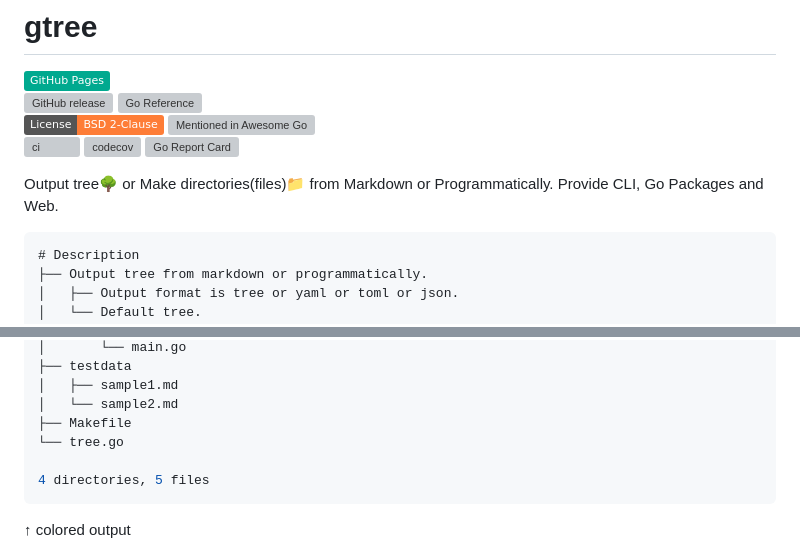
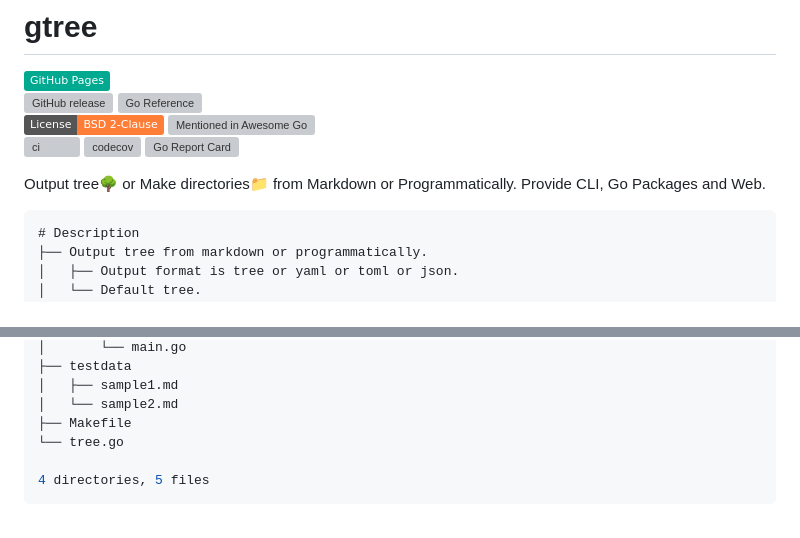
Before and after one commit to ddddddO/gtree, a Markdown page: README.md, 2 parts joined by grey strips. GitHub-like rendering; badges without logos; grey boxes are pictures that could not be loaded.

````diff
--- a/README.md
+++ b/README.md
@@ -5,7 +5,7 @@
 [![License](https://img.shields.io/badge/License-BSD_2--Clause-orange.svg)](https://github.com/ddddddO/gtree/blob/master/LICENSE) [![Mentioned in Awesome Go](https://awesome.re/mentioned-badge.svg)](https://github.com/avelino/awesome-go#uncategorized)<br>
 [![ci](https://github.com/ddddddO/gtree/actions/workflows/ci.yaml/badge.svg)](https://github.com/ddddddO/gtree/actions/workflows/ci.yaml) [![codecov](https://codecov.io/gh/ddddddO/gtree/branch/master/graph/badge.svg?token=JLGSLF33RH)](https://codecov.io/gh/ddddddO/gtree) [![Go Report Card](https://goreportcard.com/badge/github.com/ddddddO/gtree)](https://goreportcard.com/report/github.com/ddddddO/gtree)
 
-Output tree🌳 or Make directories(files)📁 from Markdown or Programmatically. Provide CLI, Go Packages and Web.
+Output tree🌳 or Make directories📁 from Markdown or Programmatically. Provide CLI, Go Packages and Web.
 
 ```
 # Description
@@ -447,7 +447,6 @@ gtree
 4 directories, 5 files
 ```
 
-↑ colored output<br>
 ![](cli_mkdir_dryrun.png)
 
 
````
Also changed, not shown: other parts of README.md (+2 -2 lines).
